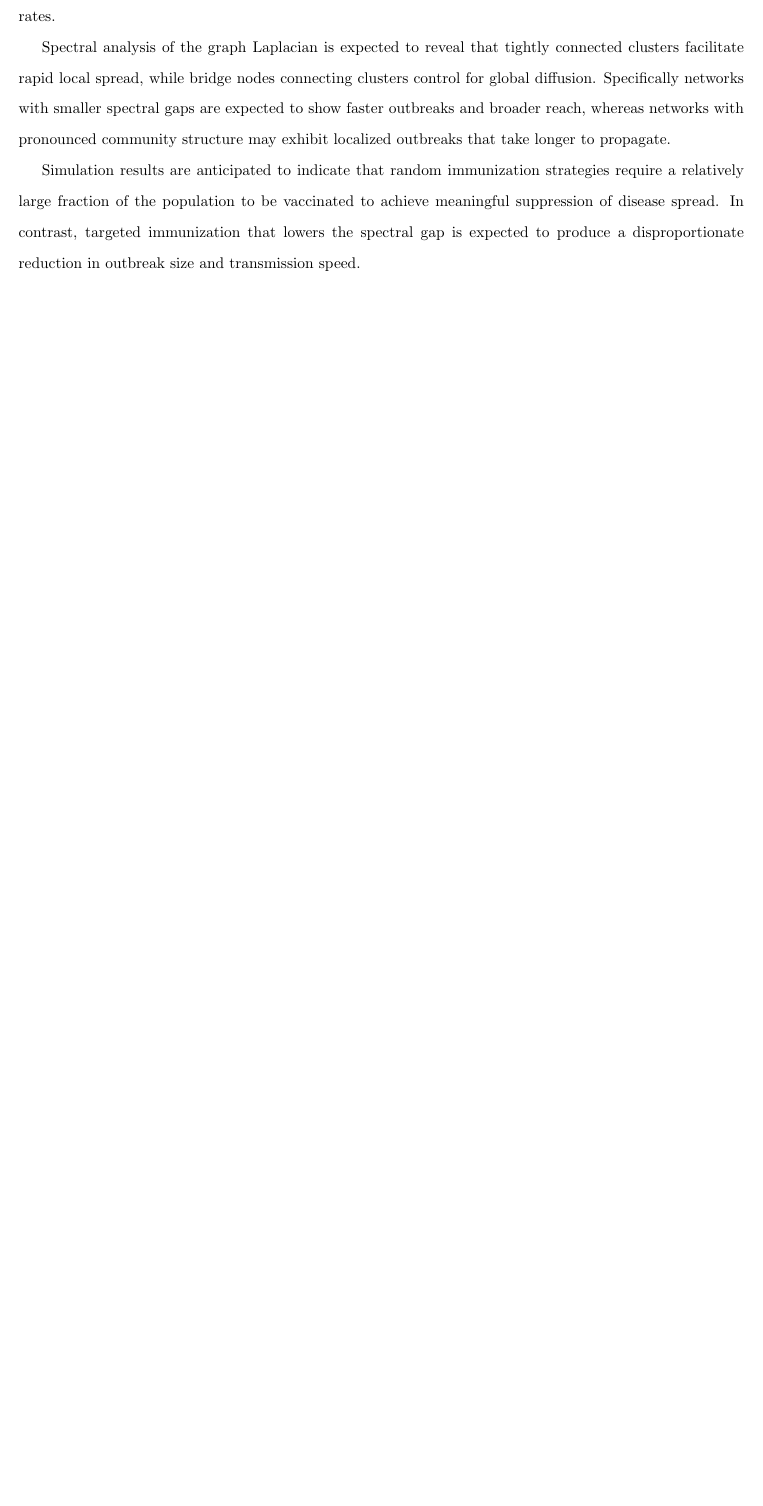
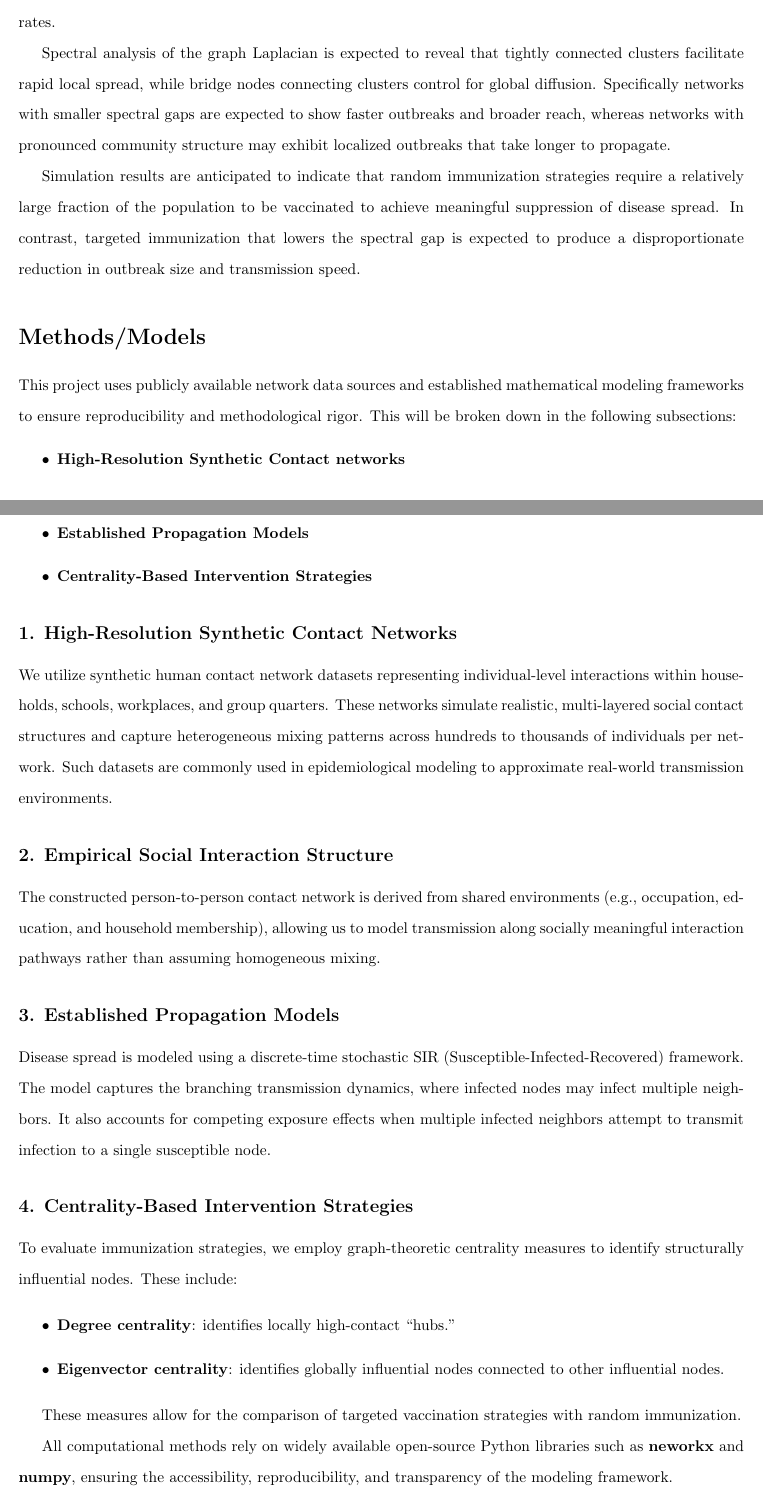
Before and after one commit to jonjon-levi/disease-propogation-network, a LaTeX document (main.tex): part of page 2 of 2 before the commit and two parts of pages 2 and 3 of 4 after it, the two joined at a grey line, cut so that both start at the same text, the shorter picture padded with empty space. Compiled offline with pdfLaTeX.

Commit message:
Add Methods/Models -- Limitations section to main.tex

```diff
--- a/main.tex
+++ b/main.tex
@@ -33,4 +33,43 @@ Spectral analysis of the graph Laplacian is expected to reveal that tightly conn
 
 Simulation results are anticipated to indicate that random immunization strategies require a relatively large fraction of the population to be vaccinated to achieve meaningful suppression of disease spread. In contrast, targeted immunization that lowers the spectral gap is expected to produce a disproportionate reduction in outbreak size and transmission speed.
 
+\section*{Methods/Models}
+
+This project uses publicly available network data sources and established mathematical modeling frameworks to ensure reproducibility and methodological rigor. This will be broken down in the following subsections:
+\begin{itemize}
+    \item \textbf{High-Resolution Synthetic Contact networks}
+    \item \textbf{Empirical Social Interaction Structure}
+    \item \textbf{Established Propagation Models}
+    \item \textbf{Centrality-Based Intervention Strategies}
+\end{itemize}
+
+\subsection*{1. High-Resolution Synthetic Contact Networks}
+
+We utilize synthetic human contact network datasets representing individual-level interactions within households, schools, workplaces, and group quarters. These networks simulate realistic, multi-layered social contact structures and capture heterogeneous mixing patterns across hundreds to thousands of individuals per network. Such datasets are commonly used in epidemiological modeling to approximate real-world transmission environments.
+
+\subsection*{2. Empirical Social Interaction Structure}
+
+The constructed person-to-person contact network is derived from shared environments (e.g., occupation, education, and household membership), allowing us to model transmission along socially meaningful interaction pathways rather than assuming homogeneous mixing.
+
+\subsection*{3. Established Propagation Models}
+
+Disease spread is modeled using a discrete-time stochastic SIR (Susceptible-Infected-Recovered) framework. The model captures the branching transmission dynamics, where infected nodes may infect multiple neighbors. It also accounts for competing exposure effects when multiple infected neighbors attempt to transmit infection to a single susceptible node.
+
+\subsection*{4. Centrality-Based Intervention Strategies}
+
+To evaluate immunization strategies, we employ graph-theoretic centrality measures to identify structurally influential nodes. These include:
+
+\begin{itemize}
+    \item \textbf{Degree centrality}: identifies locally high-contact ``hubs.''
+    \item \textbf{Eigenvector centrality}: identifies globally influential nodes connected to other influential nodes.
+\end{itemize}
+
+These measures allow for the comparison of targeted vaccination strategies with random immunization.
+
+All computational methods rely on widely available open-source Python libraries such as \textbf{neworkx} and \textbf{numpy}, ensuring the accessibility, reproducibility, and transparency of the modeling framework.
+
+\subsection*{Limitations}
+
+Key risks include the high computational cost of eigenvalue decomposition on extremely large networks and the potential for "noise" or missing edges in real-world datasets, which might obscure the transmission dynamics.
+
 \end{document}
```
